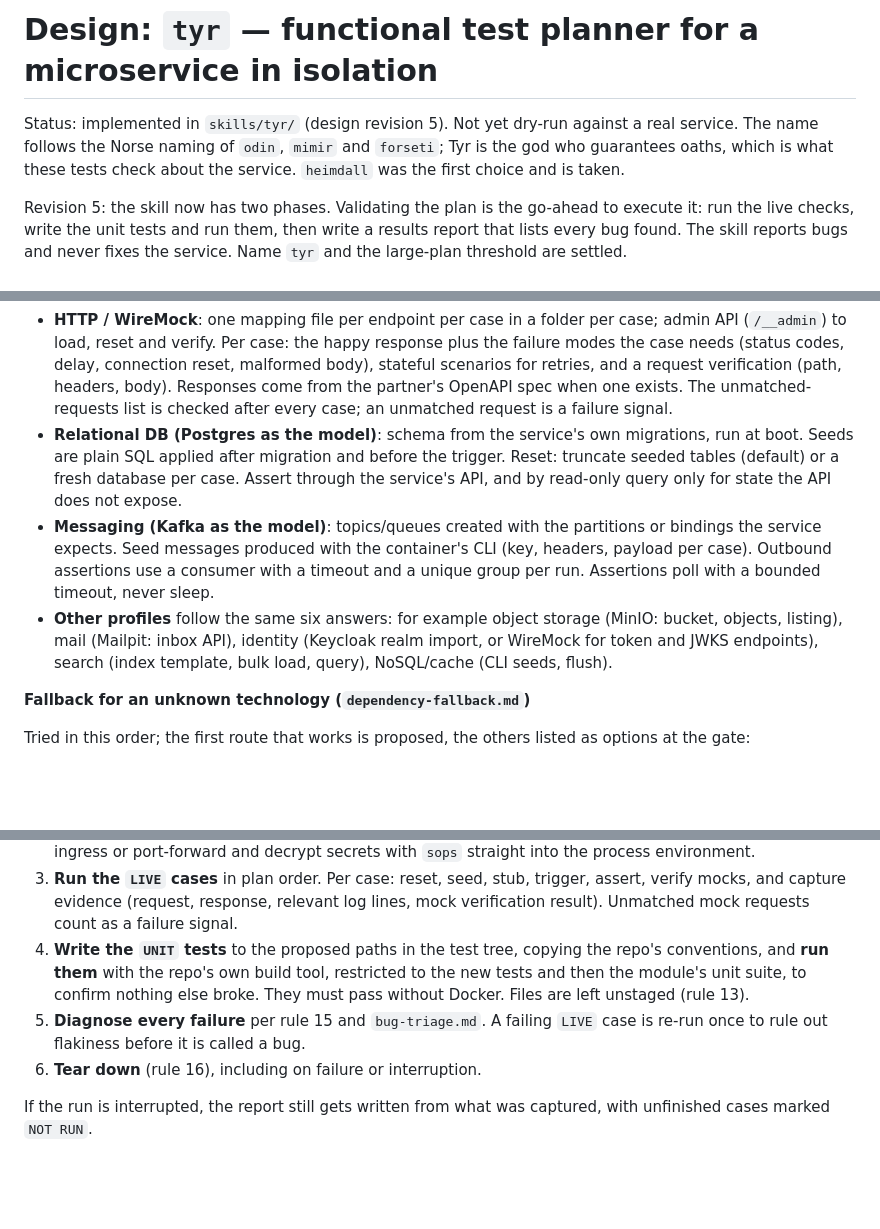
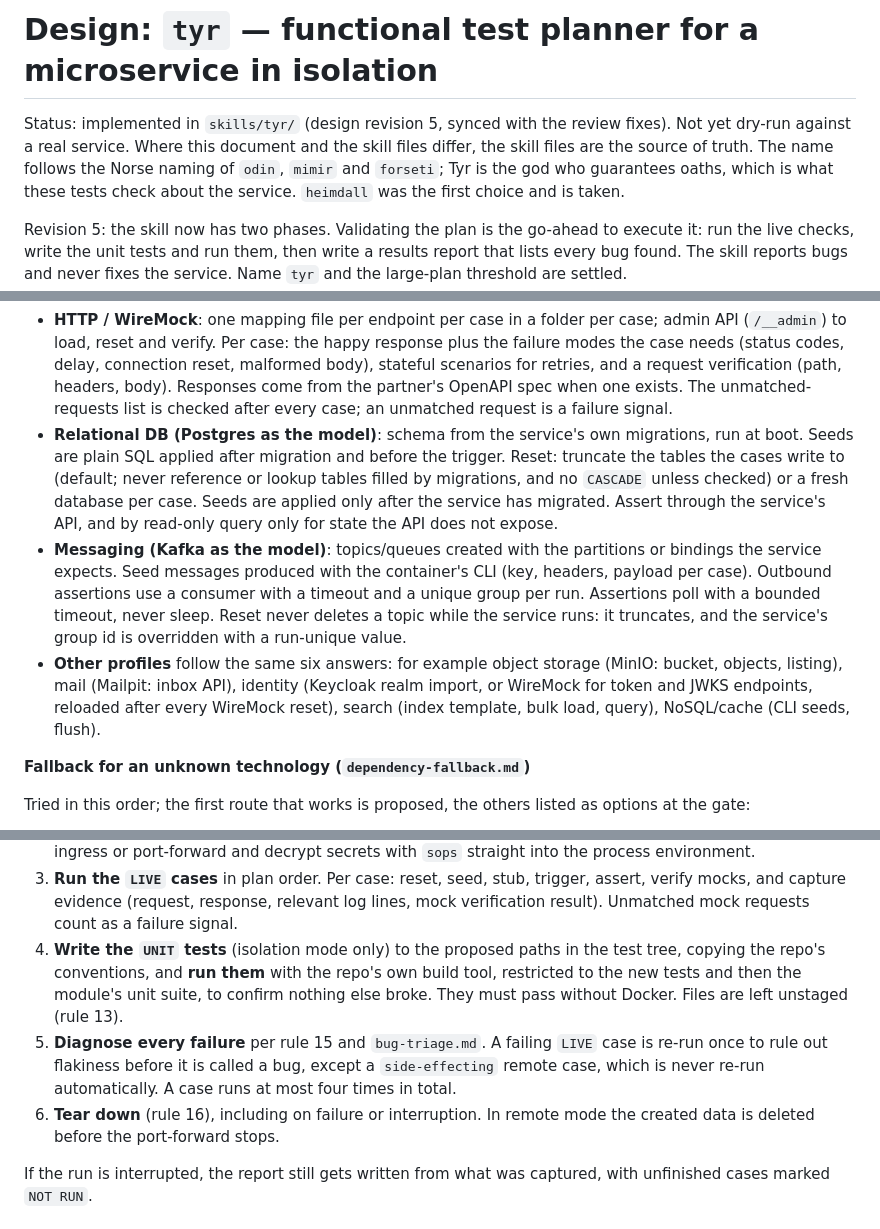
Before and after one commit to ghiloufibg/docker-skill, a Markdown page: docs/design/tyr-functional-test-planner-skill.md, 3 parts joined by grey strips. Drawn GitHub-style; blank space fills up the shorter version.

Commit message:
Sync the tyr design doc with the review fixes
Covers the production gate, remote teardown order, re-run limits,
run-id marker, Kafka advertised port, topic and database reset rules,
identity stub reloads, the isolation-only unit-test step and the
always-shown triage table. The skill files remain the source of truth.

Co-Authored-By: Claude Sonnet 5.5 <noreply@anthropic.com>

```diff
--- a/docs/design/tyr-functional-test-planner-skill.md
+++ b/docs/design/tyr-functional-test-planner-skill.md
@@ -1,7 +1,8 @@
 # Design: `tyr` — functional test planner for a microservice in isolation
 
-Status: implemented in `skills/tyr/` (design revision 5). Not yet dry-run
-against a real service. The name follows the
+Status: implemented in `skills/tyr/` (design revision 5, synced with the
+review fixes). Not yet dry-run against a real service. Where this document
+and the skill files differ, the skill files are the source of truth. The name follows the
 Norse naming of `odin`, `mimir` and `forseti`; Tyr is the god who guarantees
 oaths, which is what these tests check about the service. `heimdall` was the
 first choice and is taken.
@@ -426,17 +432,22 @@ Reference profiles, as models for the others:
   checked after every case; an unmatched request is a failure signal.
 - **Relational DB (Postgres as the model)**: schema from the service's own
   migrations, run at boot. Seeds are plain SQL applied after migration and
-  before the trigger. Reset: truncate seeded tables (default) or a fresh
-  database per case. Assert through the service's API, and by read-only
+  before the trigger. Reset: truncate the tables the cases write to (default; never
+  reference or lookup tables filled by migrations, and no `CASCADE` unless
+  checked) or a fresh database per case. Seeds are applied only after the
+  service has migrated. Assert through the service's API, and by read-only
   query only for state the API does not expose.
 - **Messaging (Kafka as the model)**: topics/queues created with the
   partitions or bindings the service expects. Seed messages produced with the
   container's CLI (key, headers, payload per case). Outbound assertions use a
   consumer with a timeout and a unique group per run. Assertions poll with a
-  bounded timeout, never sleep.
+  bounded timeout, never sleep. Reset never deletes a topic while the
+  service runs: it truncates, and the service's group id is overridden with
+  a run-unique value.
 - **Other profiles** follow the same six answers: for example object storage
   (MinIO: bucket, objects, listing), mail (Mailpit: inbox API), identity
-  (Keycloak realm import, or WireMock for token and JWKS endpoints),
+  (Keycloak realm import, or WireMock for token and JWKS endpoints, reloaded
+  after every WireMock reset),
   search (index template, bulk load, query), NoSQL/cache (CLI seeds, flush).
 
 **Fallback for an unknown technology (`dependency-fallback.md`)**
@@ -556,15 +567,17 @@ Only for a validated plan. Order:
    trigger, assert, verify mocks, and capture evidence (request, response,
    relevant log lines, mock verification result). Unmatched mock requests
    count as a failure signal.
-4. **Write the `UNIT` tests** to the proposed paths in the test tree, copying
+4. **Write the `UNIT` tests** (isolation mode only) to the proposed paths in the test tree, copying
    the repo's conventions, and **run them** with the repo's own build tool,
    restricted to the new tests and then the module's unit suite, to confirm
    nothing else broke. They must pass without Docker. Files are left
    unstaged (rule 13).
 5. **Diagnose every failure** per rule 15 and `bug-triage.md`. A failing
    `LIVE` case is re-run once to rule out flakiness before it is called a
-   bug.
-6. **Tear down** (rule 16), including on failure or interruption.
+   bug, except a `side-effecting` remote case, which is never re-run
+   automatically. A case runs at most four times in total.
+6. **Tear down** (rule 16), including on failure or interruption. In remote
+   mode the created data is deleted before the port-forward stops.
 
 If the run is interrupted, the report still gets written from what was
 captured, with unfinished cases marked `NOT RUN`.
```
Also changed, not shown: other parts of docs/design/tyr-functional-test-planner-skill.md (+11 -6 lines).
